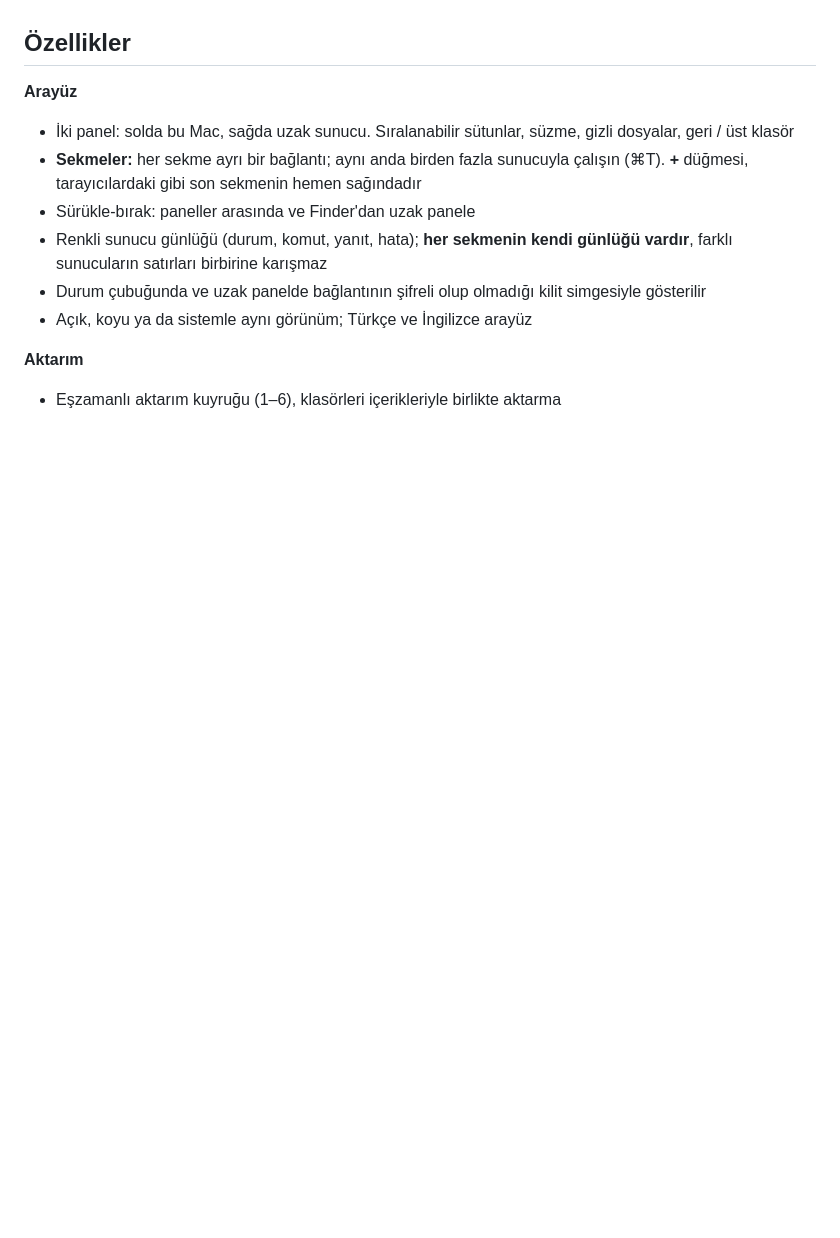
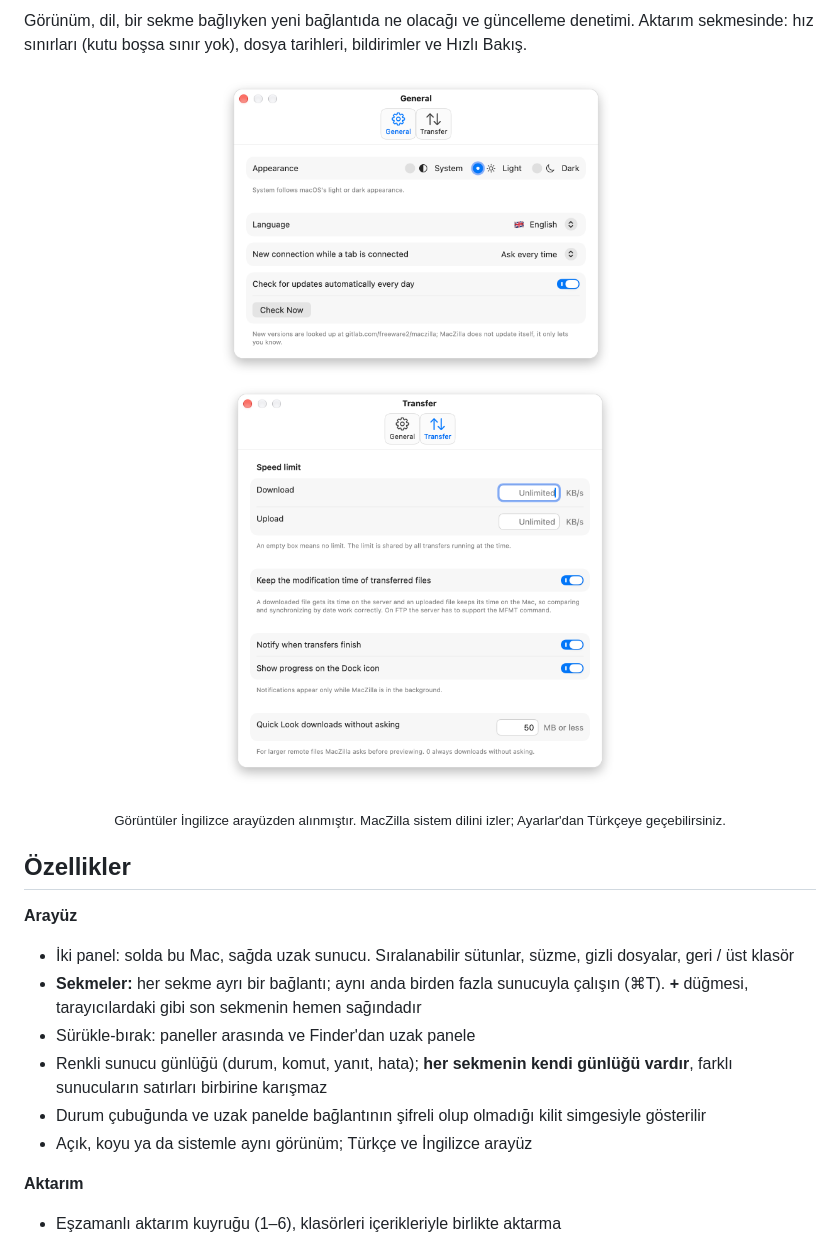
Before and after one commit to macfreeware/MacZilla, a Markdown page: README.tr.md, the part around one of its changes. GitHub-like rendering; pictures changed too: docs/screenshots/settings-transfer.png (added), docs/screenshots/settings.png; blank space fills up the shorter version.

```diff
--- a/README.tr.md
+++ b/README.tr.md
@@ -27,3 +61,12 @@ Ekran görüntüleri İngilizce arayüzden alınmıştır. MacZilla sistem dilin
+Görünüm, dil, bir sekme bağlıyken yeni bağlantıda ne olacağı ve güncelleme denetimi. Aktarım sekmesinde: hız sınırları (kutu boşsa sınır yok), dosya tarihleri, bildirimler ve Hızlı Bakış.
+
+<p align="center">
+  <img src="docs/screenshots/settings.png" width="400" alt="Ayarlar, Genel sekmesi: görünüm, dil, bağlıyken yeni bağlantı, güncellemeler">
+  &nbsp;
+  <img src="docs/screenshots/settings-transfer.png" width="400" alt="Ayarlar, Aktarım sekmesi: hız sınırları, dosya tarihleri, bildirimler, Hızlı Bakış">
+</p>
+
+<p align="center"><sub>Görüntüler İngilizce arayüzden alınmıştır. MacZilla sistem dilini izler; Ayarlar'dan Türkçeye geçebilirsiniz.</sub></p>
 
 ## Özellikler
 
```
Also changed, not shown: other parts of README.tr.md (+36 -16 lines), README.md (+46 -15 lines), docs/screenshots/certificate.png, docs/screenshots/main-window.png, docs/screenshots/site-manager.png, docs/screenshots/synchronize.png.
